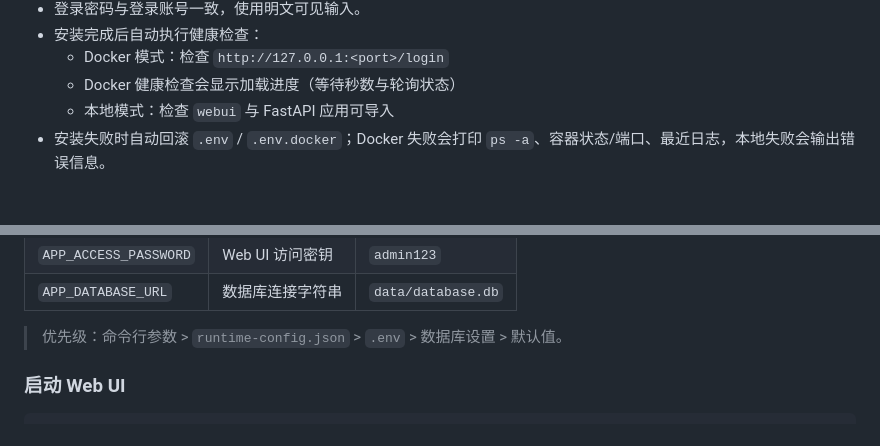
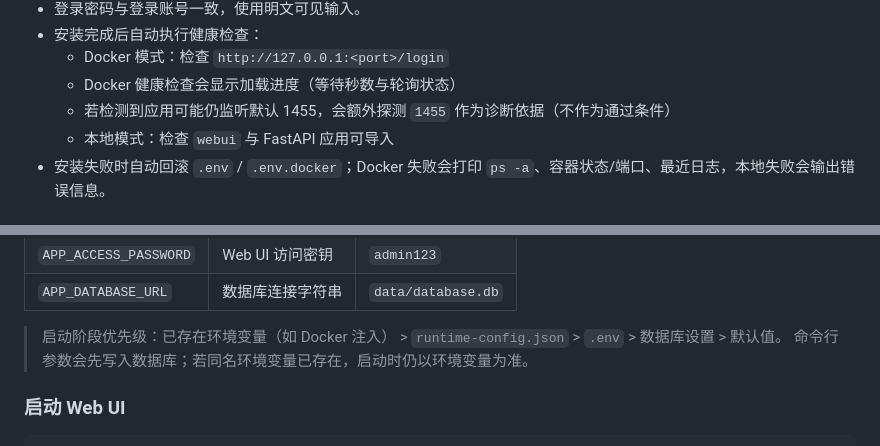
Before and after one commit to 1402771410/Codex-keygen, a Markdown page: README.md, 2 parts joined by grey strips. Drawn GitHub-style.

Commit message:
docs: clarify startup precedence and docker port diagnostics
Ultraworked with [Sisyphus](https://github.com/code-yeongyu/oh-my-openagent)

Co-authored-by: Sisyphus <clio-agent@sisyphuslabs.ai>

```diff
--- a/README.md
+++ b/README.md
@@ -171,6 +171,7 @@ keygen install
 - 安装完成后自动执行健康检查：
   - Docker 模式：检查 `http://127.0.0.1:<port>/login`
   - Docker 健康检查会显示加载进度（等待秒数与轮询状态）
+  - 若检测到应用可能仍监听默认 1455，会额外探测 `1455` 作为诊断依据（不作为通过条件）
   - 本地模式：检查 `webui` 与 FastAPI 应用可导入
 - 安装失败时自动回滚 `.env` / `.env.docker`；Docker 失败会打印 `ps -a`、容器状态/端口、最近日志，本地失败会输出错误信息。
 
@@ -268,7 +269,8 @@ cp .env.example .env
 | `APP_ACCESS_PASSWORD` | Web UI 访问密钥 | `admin123` |
 | `APP_DATABASE_URL` | 数据库连接字符串 | `data/database.db` |
 
-> 优先级：命令行参数 > `runtime-config.json` > `.env` > 数据库设置 > 默认值。
+> 启动阶段优先级：已存在环境变量（如 Docker 注入） > `runtime-config.json` > `.env` > 数据库设置 > 默认值。
+> 命令行参数会先写入数据库；若同名环境变量已存在，启动时仍以环境变量为准。
 
 ### 启动 Web UI
 
```
